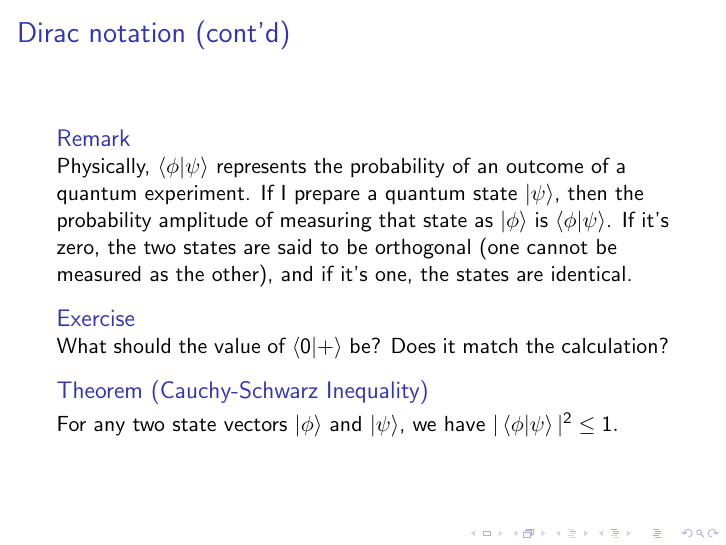
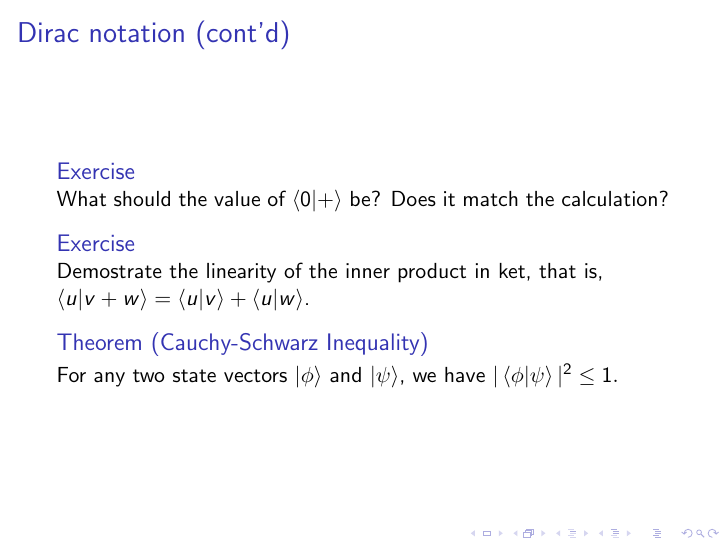
Before and after one commit to smburdick/linear-algebra-slides, LaTeX slides (Linear_algebra.tex): page 12 of 61. Compiled offline with pdfLaTeX.

Commit message:
Remove bad physical interpretation of bra-ket and add exercise of linearity

```diff
--- a/Linear_algebra.tex
+++ b/Linear_algebra.tex
@@ -205,12 +205,12 @@ A bra-ket $\braket{\phi|\psi}$ is the inner product of $\ket\phi$ and $\ket\psi$
 
 \begin{frame}{Dirac notation (cont'd)}
 
-\begin{block}{Remark}
-Physically, $\braket{\phi | \psi}$ represents the probability of an outcome of a quantum experiment. If I prepare a quantum state $\ket\psi$, then the probability amplitude of measuring that state as $\ket\phi$ is $\braket{\phi | \psi}$. If it's zero, the two states are said to be orthogonal (one cannot be measured as the other), and if it's one, the states are identical.
+\begin{block}{Exercise}
+What should the value of $\braket{0 | +}$ be? Does it match the calculation?
 \end{block}
 
 \begin{block}{Exercise}
-What should the value of $\braket{0 | +}$ be? Does it match the calculation?
+Demostrate the linearity of the inner product in ket, that is, $\braket{ u | v + w} = \braket{u | v} + \braket{u | w}$.
 \end{block}
 
 \begin{block}{Theorem (Cauchy-Schwarz Inequality)}
```
